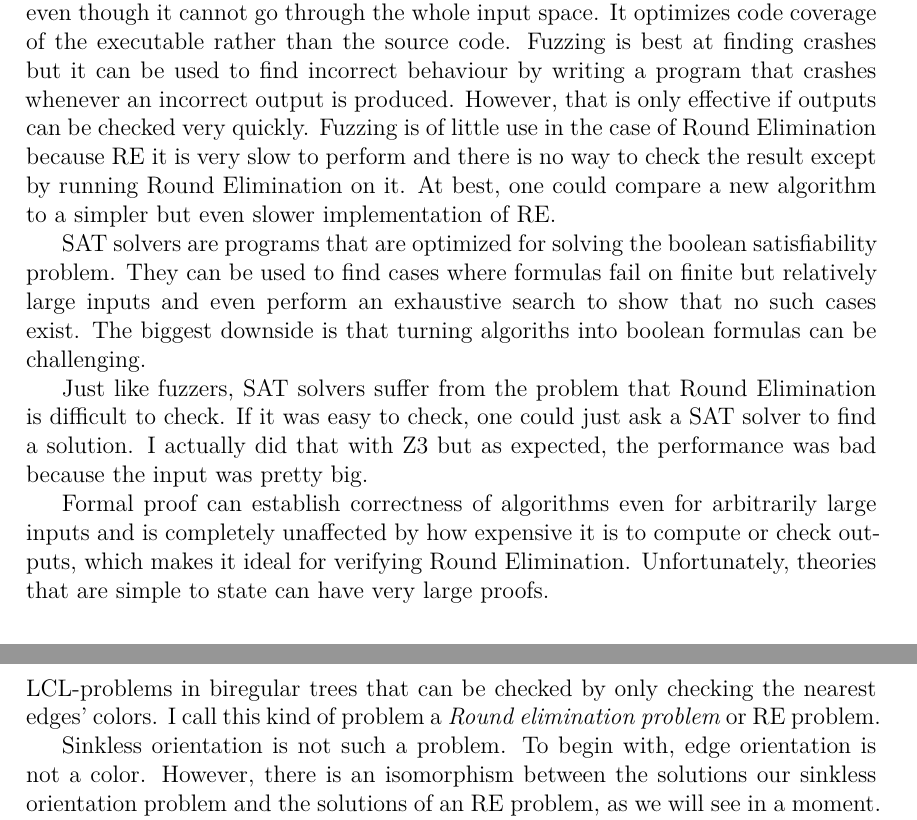
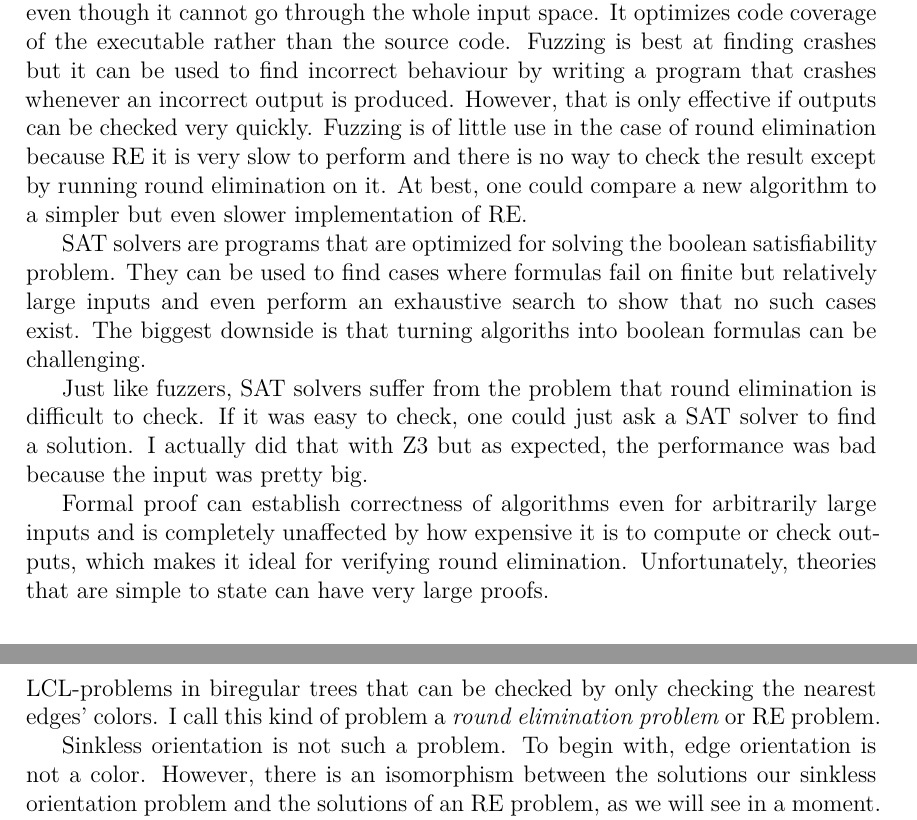
Before and after one commit to joonazan/line-combination-proofs, a LaTeX thesis (thesis/correct_round_elimination.tex): two parts of pages 9 and 13 of 45, joined at a grey line, cut so that both start at the same text. Compiled offline with XeLaTeX; a missing font is replaced by an installed copy or a similar font; a LaTeX package or settings file that is missing is left out.

Commit message:
change round elimination to lowercase

```diff
--- a/thesis/correct_round_elimination.tex
+++ b/thesis/correct_round_elimination.tex
@@ -133,13 +133,13 @@ Unlike the famous Djikstra quote suggests, testing can be used to show the absen
 
 Fuzzing means running software against computer-generated inputs to find crashes. AFL-fuzz~\cite{AFL} is a highly optimized fuzzer that monitors program execution in order to find inputs that trigger previously unexplored execution paths. It has been used to find intricate bugs in complex software. One crash that I have found via fuzzing was caused by code that assumed that one can compute the absolute value of any machine integer. However, taking the absolute value of the smallest representable integer (for example -128 for 8-bit integers) leads to undefined behaviour because there is always one negative integer more than there are positive integers in two's complement.
 
-Because of the program instrumentation, fuzzing is able to find interesting inputs even though it cannot go through the whole input space. It optimizes code coverage of the executable rather than the source code. Fuzzing is best at finding crashes but it can be used to find incorrect behaviour by writing a program that crashes whenever an incorrect output is produced. However, that is only effective if outputs can be checked very quickly. Fuzzing is of little use in the case of Round Elimination because RE it is very slow to perform and there is no way to check the result except by running Round Elimination on it. At best, one could compare a new algorithm to a simpler but even slower implementation of RE.\@
+Because of the program instrumentation, fuzzing is able to find interesting inputs even though it cannot go through the whole input space. It optimizes code coverage of the executable rather than the source code. Fuzzing is best at finding crashes but it can be used to find incorrect behaviour by writing a program that crashes whenever an incorrect output is produced. However, that is only effective if outputs can be checked very quickly. Fuzzing is of little use in the case of round elimination because RE it is very slow to perform and there is no way to check the result except by running round elimination on it. At best, one could compare a new algorithm to a simpler but even slower implementation of RE.\@
 
 SAT solvers are programs that are optimized for solving the boolean satisfiability problem. They can be used to find cases where formulas fail on finite but relatively large inputs and even perform an exhaustive search to show that no such cases exist. The biggest downside is that turning algoriths into boolean formulas can be challenging.
 
-Just like fuzzers, SAT solvers suffer from the problem that Round Elimination is difficult to check. If it was easy to check, one could just ask a SAT solver to find a solution. I actually did that with Z3 but as expected, the performance was bad because the input was pretty big.
+Just like fuzzers, SAT solvers suffer from the problem that round elimination is difficult to check. If it was easy to check, one could just ask a SAT solver to find a solution. I actually did that with Z3 but as expected, the performance was bad because the input was pretty big.
 
-Formal proof can establish correctness of algorithms even for arbitrarily large inputs and is completely unaffected by how expensive it is to compute or check outputs, which makes it ideal for verifying Round Elimination. Unfortunately, theories that are simple to state can have very large proofs.
+Formal proof can establish correctness of algorithms even for arbitrarily large inputs and is completely unaffected by how expensive it is to compute or check outputs, which makes it ideal for verifying round elimination. Unfortunately, theories that are simple to state can have very large proofs.
 
 \subsection{History of computer-aided mathematics}
 
@@ -260,7 +260,7 @@ I will use \emph{sinkless orientation} as a running example. It is the problem o
 
 \subsection{Round Elimination problems}
 
-\emph{Biregular trees} are trees that have properly two-colored vertices and where the degree of each class of vertices is constant. Round Elimination operates on edge coloring LCL-problems in biregular trees that can be checked by only checking the nearest edges' colors. I call this kind of problem a \emph{Round elimination problem} or RE problem.
+\emph{Biregular trees} are trees that have properly two-colored vertices and where the degree of each class of vertices is constant. Round elimination operates on edge coloring LCL-problems in biregular trees that can be checked by only checking the nearest edges' colors. I call this kind of problem a \emph{round elimination problem} or RE problem.
 
 Sinkless orientation is not such a problem. To begin with, edge orientation is not a color. However, there is an isomorphism between the solutions our sinkless orientation problem and the solutions of an RE problem, as we will see in a moment.
 
```
Also changed, not shown: thesis/correct_round_elimination.tex (4 more changed lines).
